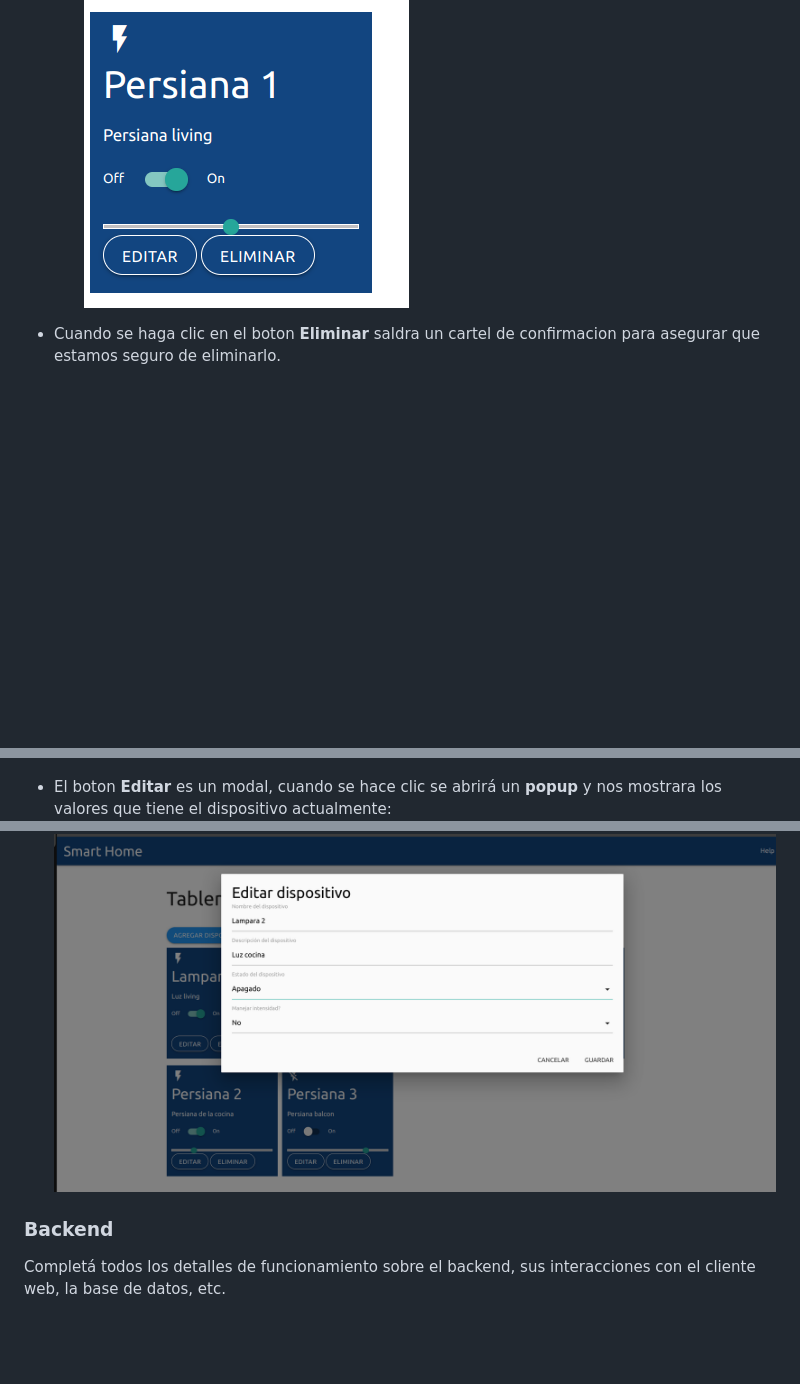
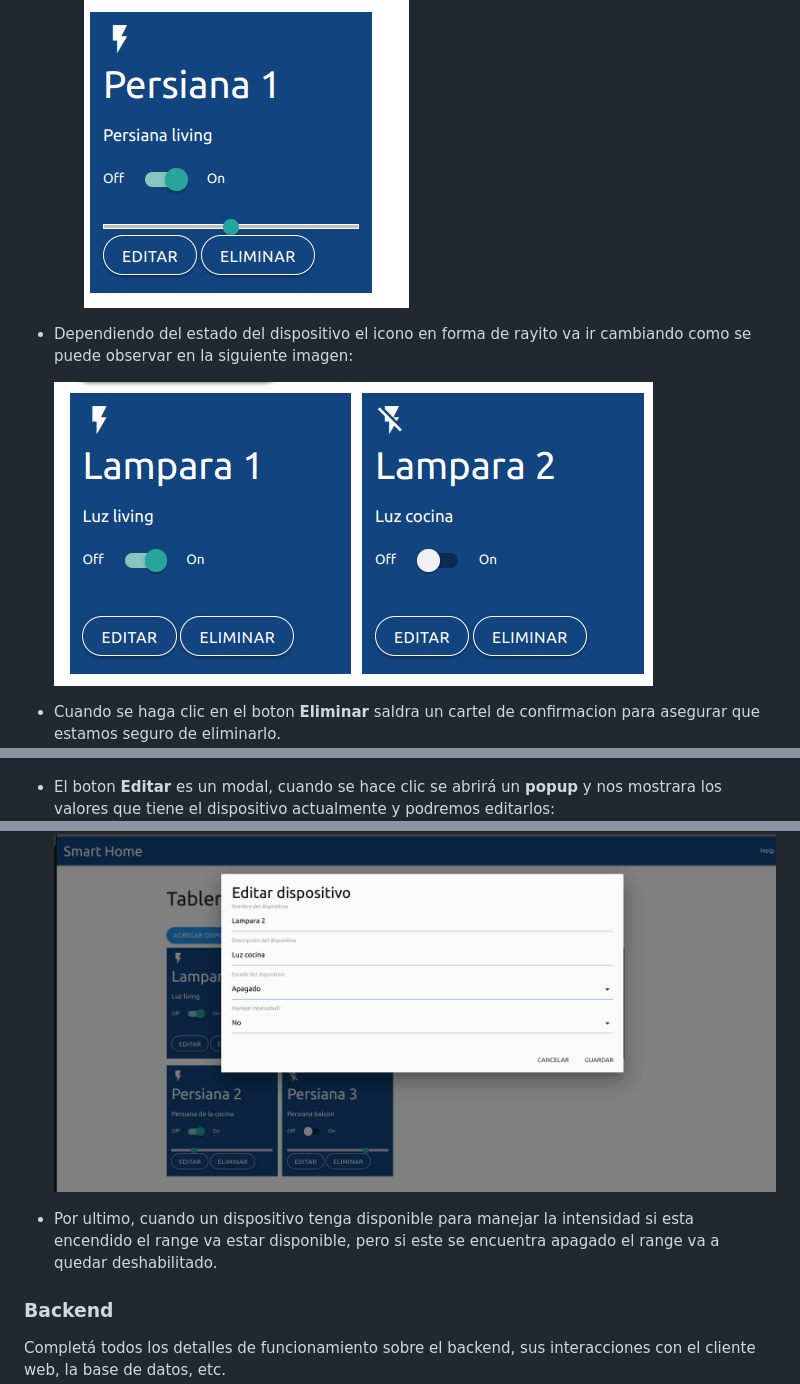
Before and after one commit to Facuu13/DAW-TP-Final, a Markdown page: README.md, 3 parts joined by grey strips. Rendered like a GitHub page; pictures changed too: doc/device_2.png (added); folded sections open; blank space fills up the shorter version.

Commit message:
ultimos comentarios sobre el frontend

```diff
--- a/README.md
+++ b/README.md
@@ -194,12 +194,17 @@ El tablero de dispositivos se ve de la siguiente manera:
 
         ![architecture](doc/device_1.png)
 
+- Dependiendo del estado del dispositivo el icono en forma de rayito va ir cambiando como se puede observar en la siguiente imagen:
+
+    ![architecture](doc/device_2.png)
+
 - Cuando se haga clic en el boton **Eliminar** saldra un cartel de confirmacion para asegurar que estamos seguro de eliminarlo.
     ![architecture](doc/eliminar_1.png)
 
-- El boton **Editar** es un modal, cuando se hace clic se abrirá un **popup** y nos mostrara los valores que tiene el dispositivo actualmente:
+- El boton **Editar** es un modal, cuando se hace clic se abrirá un **popup** y nos mostrara los valores que tiene el dispositivo actualmente y podremos editarlos:
     ![architecture](doc/editar_1.png)
 
+- Por ultimo, cuando un dispositivo tenga disponible para manejar la intensidad si esta encendido el range va estar disponible, pero si este se encuentra apagado el range va a quedar deshabilitado.
 
 ### Backend
 
```
